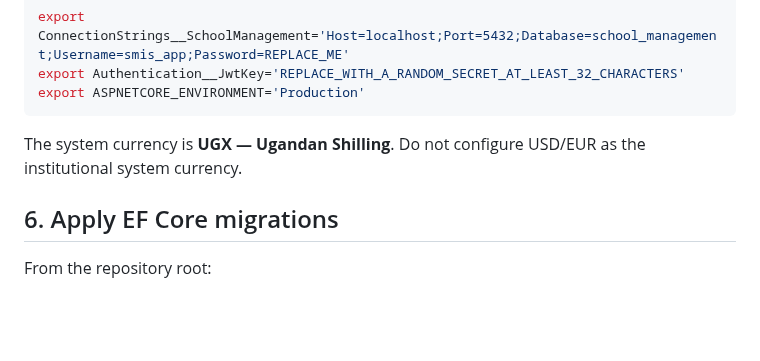
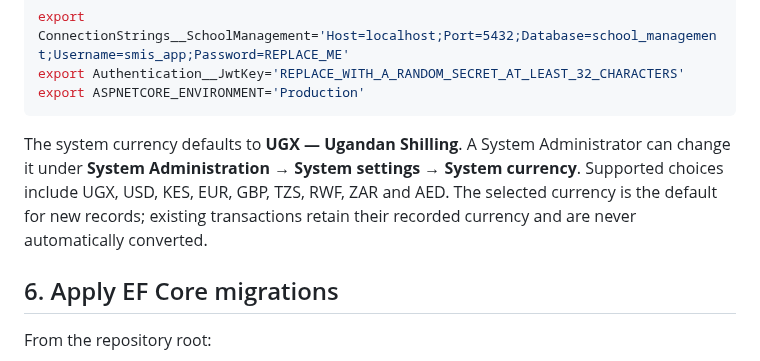
Before and after one commit to Quranhub1/School-Management-Information-System, a Markdown page: INSTALLATION.md, the part around the change. Rendered like a GitHub page; blank space fills up the shorter version.

Commit message:
docs(currency): document configurable system currency behavior

````diff
--- a/INSTALLATION.md
+++ b/INSTALLATION.md
@@ -116,7 +116,7 @@ export Authentication__JwtKey='REPLACE_WITH_A_RANDOM_SECRET_AT_LEAST_32_CHARACTE
 export ASPNETCORE_ENVIRONMENT='Production'
 ```
 
-The system currency is **UGX — Ugandan Shilling**. Do not configure USD/EUR as the institutional system currency.
+The system currency defaults to **UGX — Ugandan Shilling**. A System Administrator can change it under **System Administration → System settings → System currency**. Supported choices include UGX, USD, KES, EUR, GBP, TZS, RWF, ZAR and AED. The selected currency is the default for new records; existing transactions retain their recorded currency and are never automatically converted.
 
 ## 6. Apply EF Core migrations
 
````
